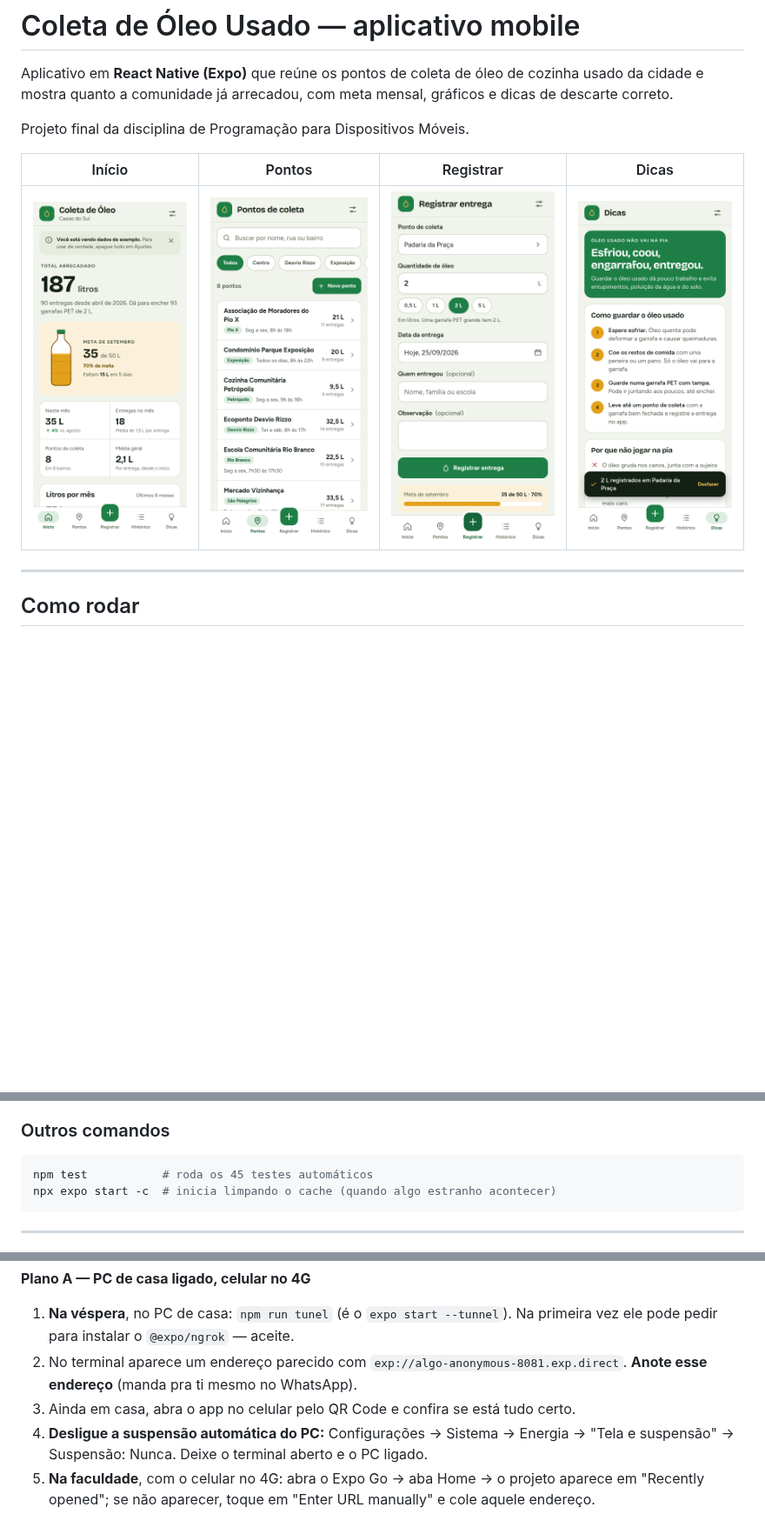
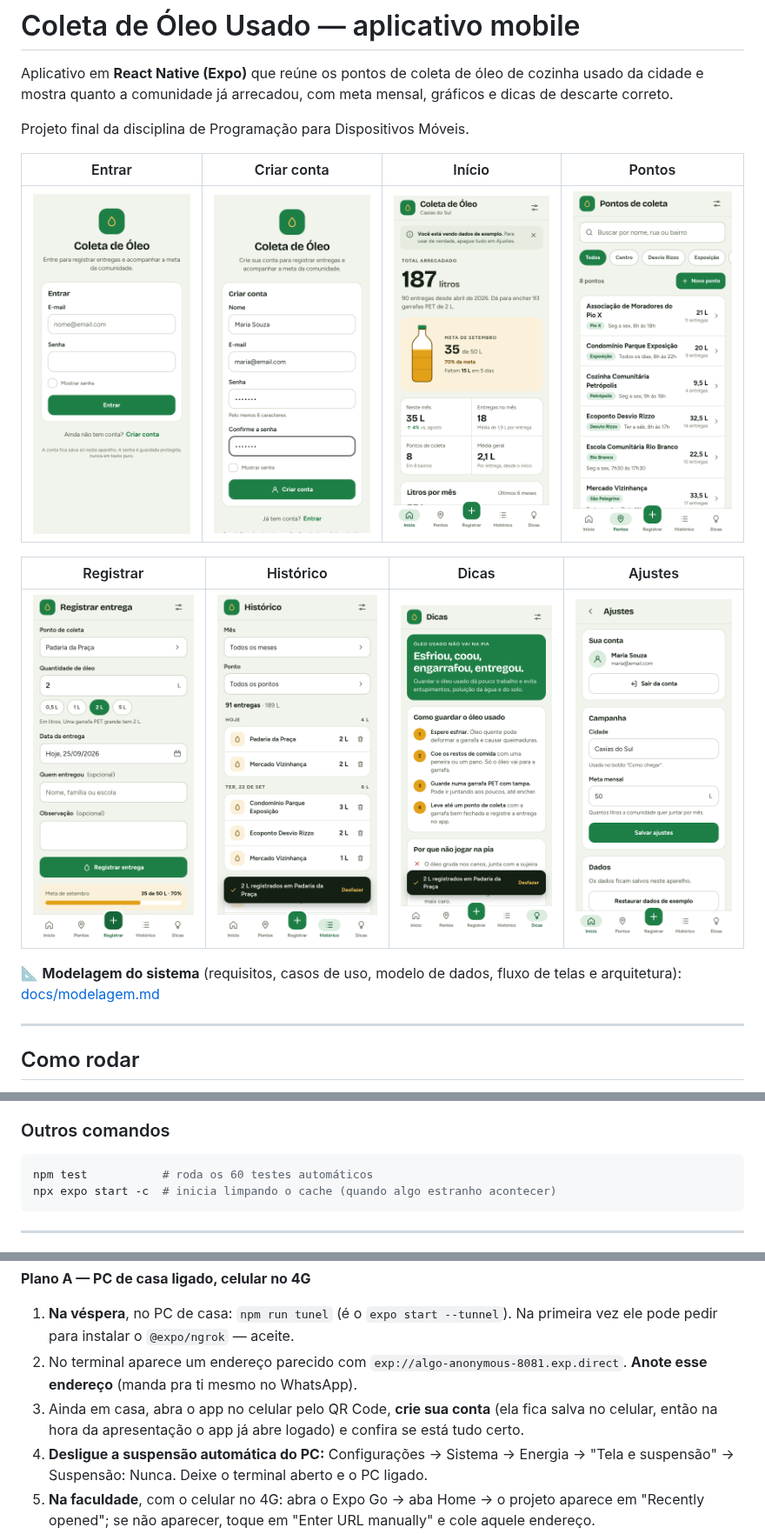
Before and after one commit to GabrielBreda02/coleta-oleo-app, a Markdown page: README.md, 3 parts joined by grey strips. Shown at 87% size. Rendered like a GitHub page; pictures changed too: docs/prints/00-entrar.png (added), docs/prints/01-criar-conta.png (added), docs/prints/11-ajustes.png; blank space fills up the shorter version.

````diff
--- a/README.md
+++ b/README.md
@@ -4,9 +4,15 @@ Aplicativo em **React Native (Expo)** que reúne os pontos de coleta de óleo de
 
 Projeto final da disciplina de Programação para Dispositivos Móveis.
 
-| Início | Pontos | Registrar | Dicas |
+| Entrar | Criar conta | Início | Pontos |
 |---|---|---|---|
-| ![Início](docs/prints/1-inicio.png) | ![Pontos](docs/prints/3-pontos.png) | ![Registrar](docs/prints/6-registrar.png) | ![Dicas](docs/prints/10-dicas.png) |
+| ![Entrar](docs/prints/00-entrar.png) | ![Criar conta](docs/prints/01-criar-conta.png) | ![Início](docs/prints/1-inicio.png) | ![Pontos](docs/prints/3-pontos.png) |
+
+| Registrar | Histórico | Dicas | Ajustes |
+|---|---|---|---|
+| ![Registrar](docs/prints/6-registrar.png) | ![Histórico](docs/prints/9-historico.png) | ![Dicas](docs/prints/10-dicas.png) | ![Ajustes](docs/prints/11-ajustes.png) |
+
+📐 **Modelagem do sistema** (requisitos, casos de uso, modelo de dados, fluxo de telas e arquitetura): [docs/modelagem.md](docs/modelagem.md)
 
 ---
 
@@ -33,7 +39,7 @@ O modo túnel passa pela internet, então funciona mesmo em redes diferentes —
 ### Outros comandos
 
 ```bash
-npm test           # roda os 45 testes automáticos
+npm test           # roda os 60 testes automáticos
 npx expo start -c  # inicia limpando o cache (quando algo estranho acontecer)
 ```
 
@@ -47,7 +53,7 @@ O Expo Go precisa do projeto rodando em algum computador — **mas esse computad
 
 1. **Na véspera**, no PC de casa: `npm run tunel` (é o `expo start --tunnel`). Na primeira vez ele pode pedir para instalar o `@expo/ngrok` — aceite.
 2. No terminal aparece um endereço parecido com `exp://algo-anonymous-8081.exp.direct`. **Anote esse endereço** (manda pra ti mesmo no WhatsApp).
-3. Ainda em casa, abra o app no celular pelo QR Code e confira se está tudo certo.
+3. Ainda em casa, abra o app no celular pelo QR Code, **crie sua conta** (ela fica salva no celular, então na hora da apresentação o app já abre logado) e confira se está tudo certo.
 4. **Desligue a suspensão automática do PC:** Configurações → Sistema → Energia → "Tela e suspensão" → Suspensão: Nunca. Deixe o terminal aberto e o PC ligado.
 5. **Na faculdade**, com o celular no 4G: abra o Expo Go → aba Home → o projeto aparece em "Recently opened"; se não aparecer, toque em "Enter URL manually" e cole aquele endereço.
 6. Depois que o app carregar, **não feche o Expo Go**. Se a internet oscilar, ele continua rodando.
````
Also changed, not shown: other parts of README.md (+28 -9 lines), docs/modelagem.md (added, +285 -0 lines), docs/prints/02-validacao-cadastro.png (added), 13 other files.
